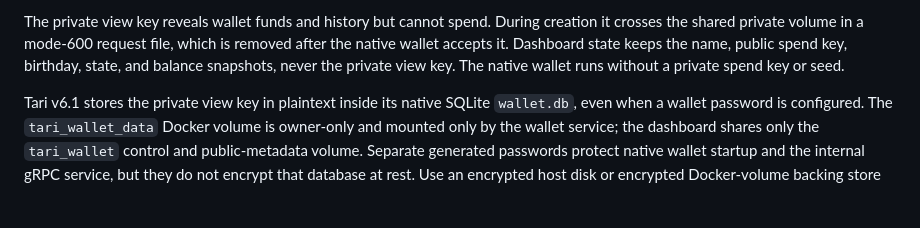
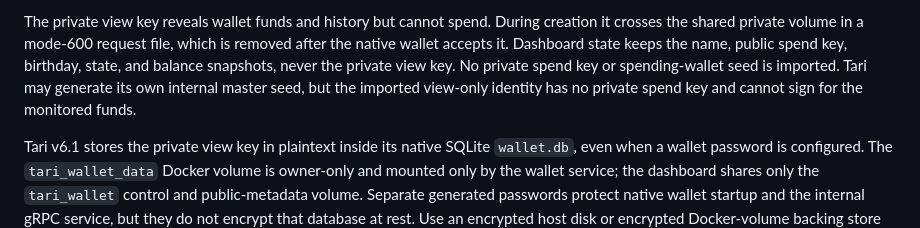
Before and after one commit to VijitSingh97/bitcoin-starter-stack, a Markdown page: docs/watch-only.md, the part around the change. Rendered like a GitHub page; blank space fills up the shorter version.

```diff
--- a/docs/watch-only.md
+++ b/docs/watch-only.md
@@ -169,7 +169,9 @@ The private view key reveals wallet funds and history but cannot spend. During
 creation it crosses the shared private volume in a mode-600 request file, which
 is removed after the native wallet accepts it. Dashboard state keeps the name,
 public spend key, birthday, state, and balance snapshots, never the private view
-key. The native wallet runs without a private spend key or seed.
+key. No private spend key or spending-wallet seed is imported. Tari may generate
+its own internal master seed, but the imported view-only identity has no private
+spend key and cannot sign for the monitored funds.
 
 Tari v6.1 stores the private view key in plaintext inside its native SQLite
 `wallet.db`, even when a wallet password is configured. The `tari_wallet_data`
```
Also changed, not shown: README.md (+1 -1 lines).
